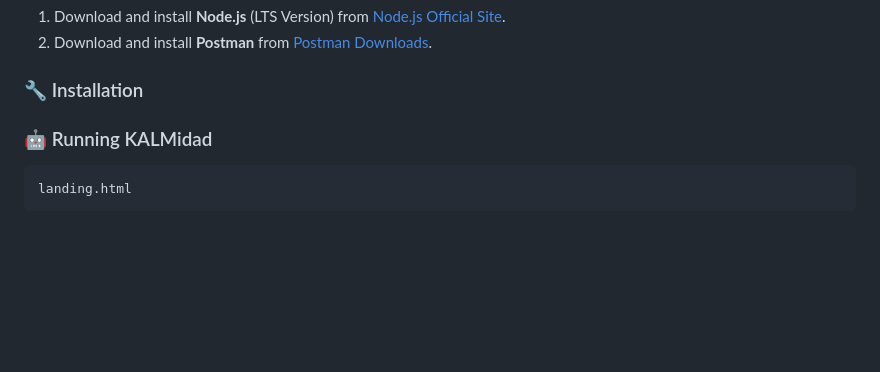
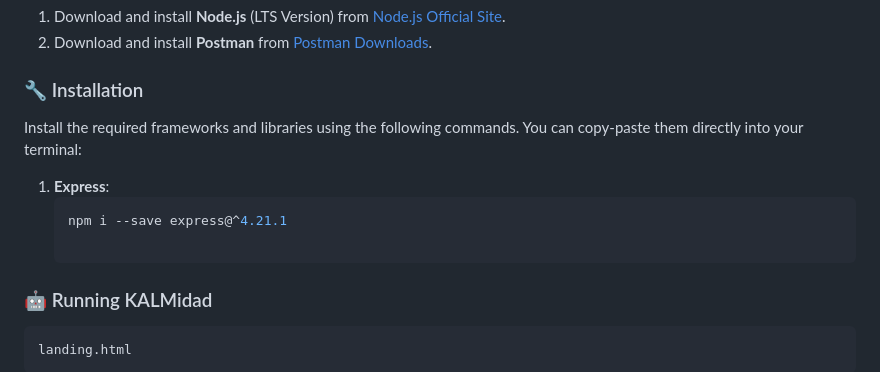
Before and after one commit to DeogenesMaranan/KALMidad, a Markdown page: README.md, the part around the change. GitHub-like rendering; blank space fills up the shorter version.

````diff
--- a/README.md
+++ b/README.md
@@ -103,6 +103,12 @@ To set up and run **KALMidad**, ensure you have the necessary tools and framewor
 
 ### 🔧 Installation
 
+Install the required frameworks and libraries using the following commands. You can copy-paste them directly into your terminal:
+
+1. **Express**:
+   ```bash
+   npm i --save express@^4.21.1
+
 ### 🤖 Running KALMidad
 
 ```sh
````
